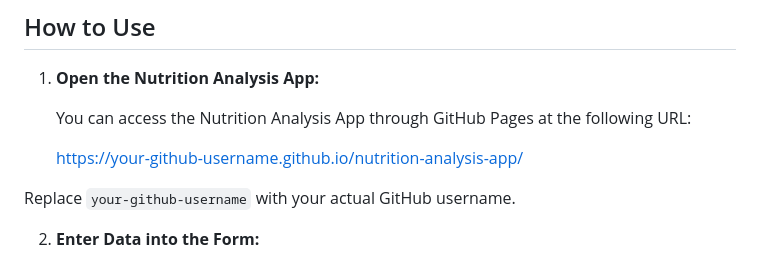
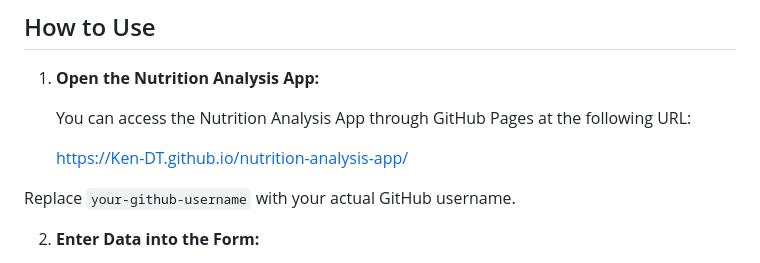
Before and after one commit to Ken-DT/analyze-nutritional, a Markdown page: README.md, the part around the change. Drawn GitHub-style.

```diff
--- a/README.md
+++ b/README.md
@@ -26,7 +26,7 @@ This project is a Nutrition Analysis App that uses the Edamam API to provide det
 
    You can access the Nutrition Analysis App through GitHub Pages at the following URL:
 
-   https://your-github-username.github.io/nutrition-analysis-app/
+   https://Ken-DT.github.io/nutrition-analysis-app/
 
 Replace `your-github-username` with your actual GitHub username.
 
```
